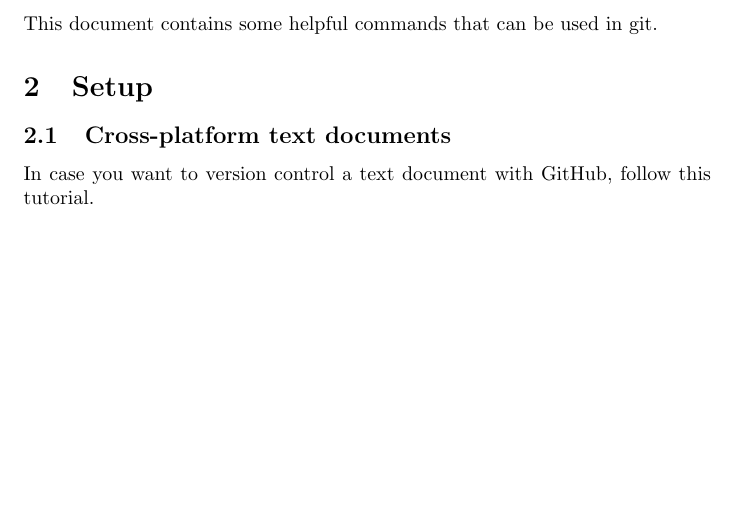
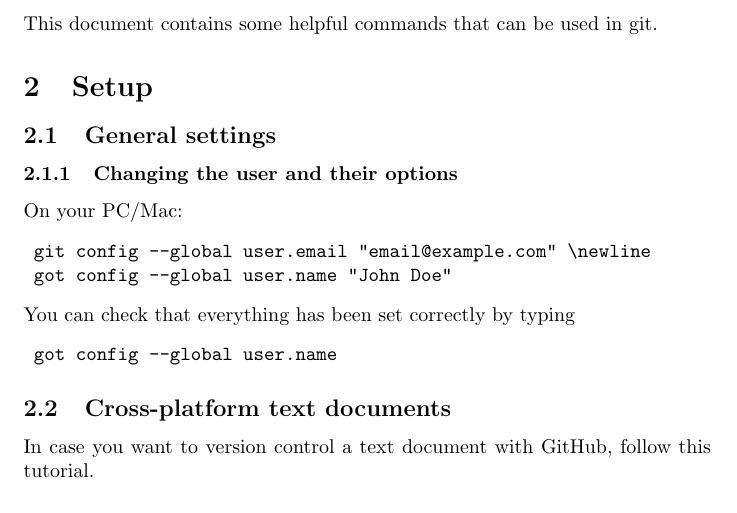
Before and after one commit to digital-work/git-documentation, a LaTeX document (main.tex): part of page 1 of 2 before the commit and part of page 1 of 3 after it, cut so that both start at the same text, the shorter picture padded with empty space. Compiled offline with pdfLaTeX.

Commit message:
How to change user names and email addresses on your PC/Mac.

```diff
--- a/main.tex
+++ b/main.tex
@@ -13,6 +13,21 @@
 This document contains some helpful commands that can be used in git.
 
 \section{Setup}
+
+\subsection{General settings}
+
+\subsubsection{Changing the user and their options}
+
+On your PC/Mac:
+\begin{verbatim}
+	git config --global user.email "email@example.com" \newline
+	got config --global user.name "John Doe"
+\end{verbatim}
+You can check that everything has been set correctly by typing
+\begin{verbatim}
+	got config --global user.name
+\end{verbatim}
+
 
 \subsection{Cross-platform text documents}
 In case you want to version control a text document with GitHub, follow this tutorial.
```
